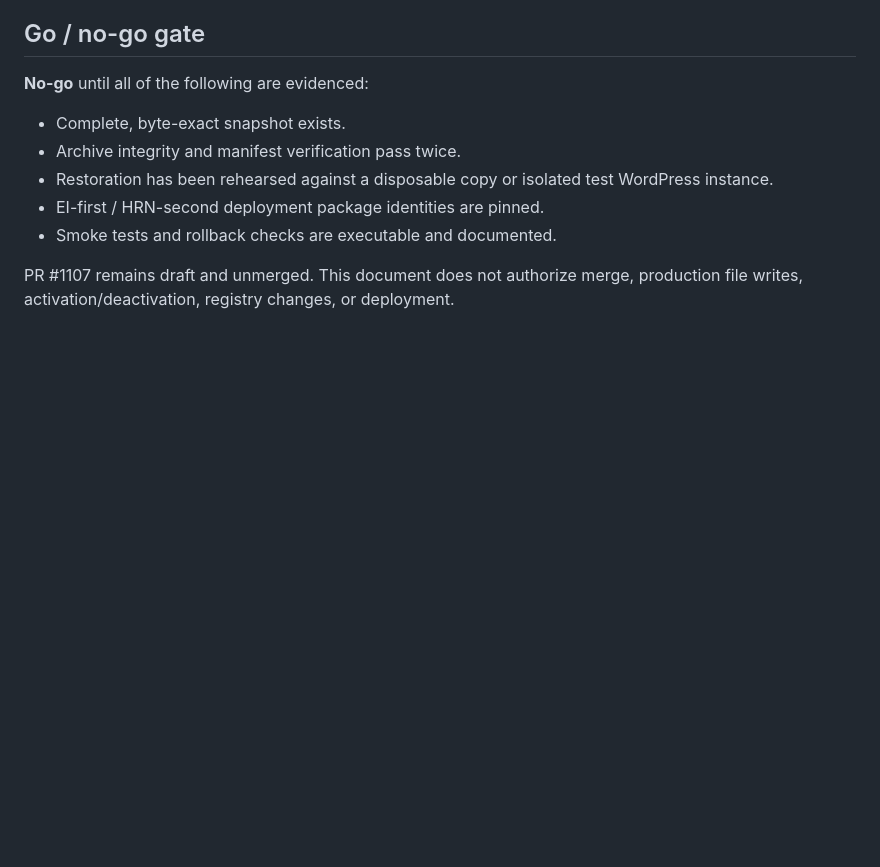
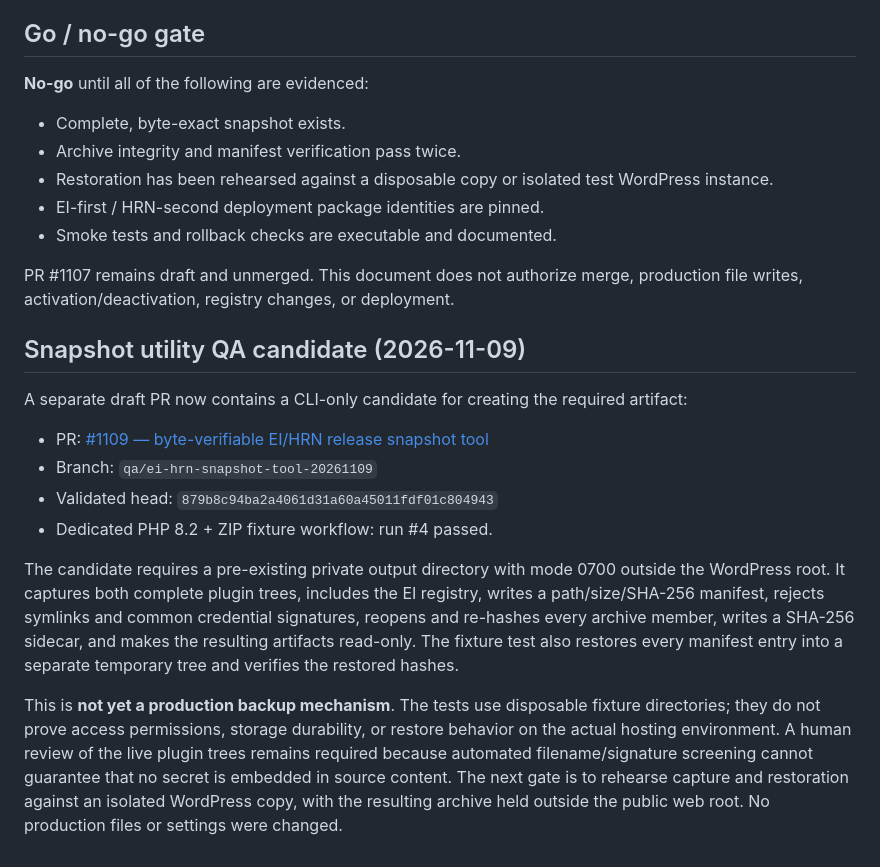
Before and after one commit to GeraldDaquila/living-archive-backend, a Markdown page: docs/release/ei-hrn-0113-05334-recovery-rehearsal.md, the part around the change. Rendered like a GitHub page; blank space fills up the shorter version.

Commit message:
QA: record snapshot utility candidate and fixture evidence

```diff
--- a/docs/release/ei-hrn-0113-05334-recovery-rehearsal.md
+++ b/docs/release/ei-hrn-0113-05334-recovery-rehearsal.md
@@ -75,3 +75,17 @@ A snapshot is accepted only if every manifest entry matches the captured bytes,
 - Smoke tests and rollback checks are executable and documented.
 
 PR #1107 remains draft and unmerged. This document does not authorize merge, production file writes, activation/deactivation, registry changes, or deployment.
+
+
+## Snapshot utility QA candidate (2026-11-09)
+
+A separate draft PR now contains a CLI-only candidate for creating the required artifact:
+
+- PR: [#1109 — byte-verifiable EI/HRN release snapshot tool](https://github.com/GeraldDaquila/living-archive-backend/pull/1109)
+- Branch: `qa/ei-hrn-snapshot-tool-20261109`
+- Validated head: `879b8c94ba2a4061d31a60a45011fdf01c804943`
+- Dedicated PHP 8.2 + ZIP fixture workflow: run #4 passed.
+
+The candidate requires a pre-existing private output directory with mode 0700 outside the WordPress root. It captures both complete plugin trees, includes the EI registry, writes a path/size/SHA-256 manifest, rejects symlinks and common credential signatures, reopens and re-hashes every archive member, writes a SHA-256 sidecar, and makes the resulting artifacts read-only. The fixture test also restores every manifest entry into a separate temporary tree and verifies the restored hashes.
+
+This is **not yet a production backup mechanism**. The tests use disposable fixture directories; they do not prove access permissions, storage durability, or restore behavior on the actual hosting environment. A human review of the live plugin trees remains required because automated filename/signature screening cannot guarantee that no secret is embedded in source content. The next gate is to rehearse capture and restoration against an isolated WordPress copy, with the resulting archive held outside the public web root. No production files or settings were changed.
```
